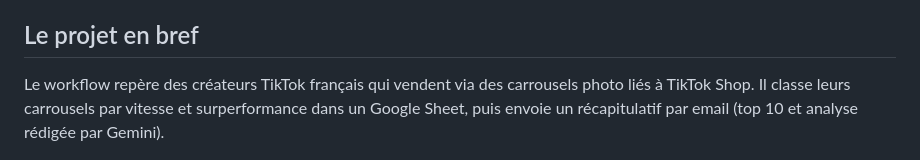
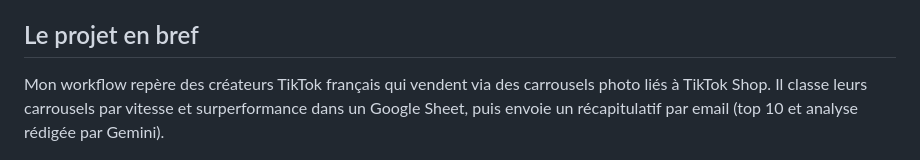
Before and after one commit to louischarpentier35-collab/n8n-eugenia, a Markdown page: README.md, the part around the change. GitHub-like rendering.

```diff
--- a/README.md
+++ b/README.md
@@ -7,7 +7,7 @@ Ce dépôt contient le rendu du projet de cours n8n : le workflow, les skills Cl
 
 ## Le projet en bref
 
-Le workflow repère des créateurs TikTok français qui vendent via des carrousels photo liés à TikTok Shop. Il classe leurs carrousels par vitesse et surperformance dans un Google Sheet, puis envoie un récapitulatif par email (top 10 et analyse rédigée par Gemini).
+Mon workflow repère des créateurs TikTok français qui vendent via des carrousels photo liés à TikTok Shop. Il classe leurs carrousels par vitesse et surperformance dans un Google Sheet, puis envoie un récapitulatif par email (top 10 et analyse rédigée par Gemini).
 
 ![Vue d'ensemble du workflow dans n8n](docs/capture-workflow.png)
 
```
